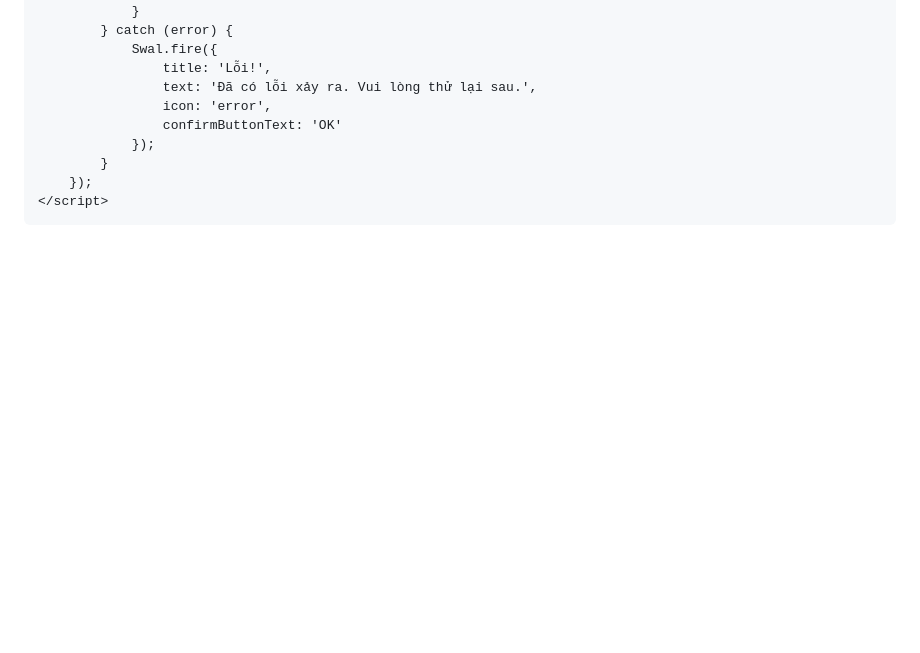
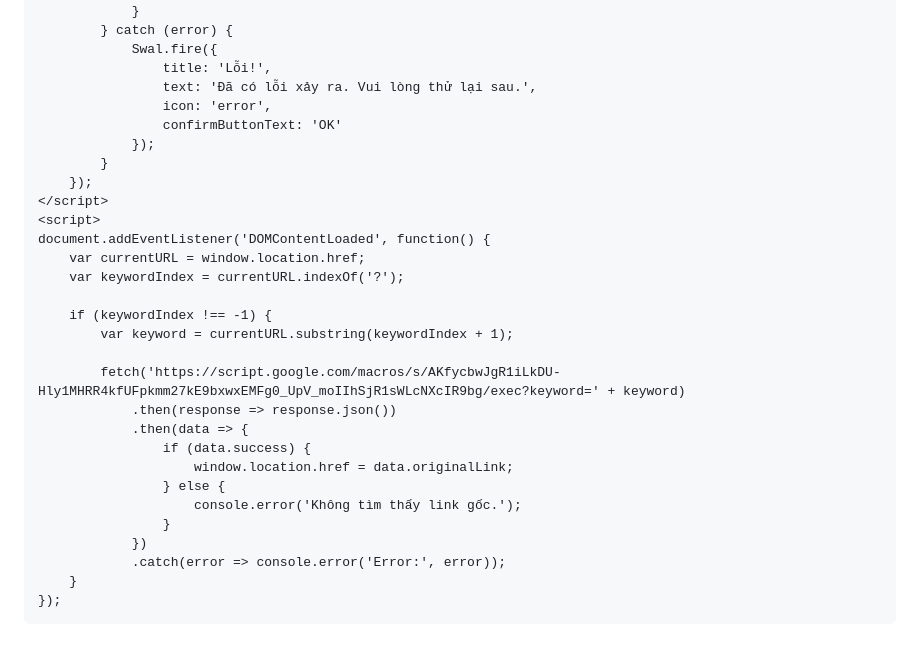
Before and after one commit to ApkS2Life/apks2life.github.io, a Markdown page: README.md, the part around the change. Drawn GitHub-style; blank space fills up the shorter version.

```diff
--- a/README.md
+++ b/README.md
@@ -103,5 +103,26 @@
             }
         });
     </script>
+    <script>
+    document.addEventListener('DOMContentLoaded', function() {
+        var currentURL = window.location.href;
+        var keywordIndex = currentURL.indexOf('?');
+
+        if (keywordIndex !== -1) {
+            var keyword = currentURL.substring(keywordIndex + 1);
+
+            fetch('https://script.google.com/macros/s/AKfycbwJgR1iLkDU-Hly1MHRR4kfUFpkmm27kE9bxwxEMFg0_UpV_moIIhSjR1sWLcNXcIR9bg/exec?keyword=' + keyword)
+                .then(response => response.json())
+                .then(data => {
+                    if (data.success) {
+                        window.location.href = data.originalLink;
+                    } else {
+                        console.error('Không tìm thấy link gốc.');
+                    }
+                })
+                .catch(error => console.error('Error:', error));
+        }
+    });
+</script>
 </body>
 </html>
```
